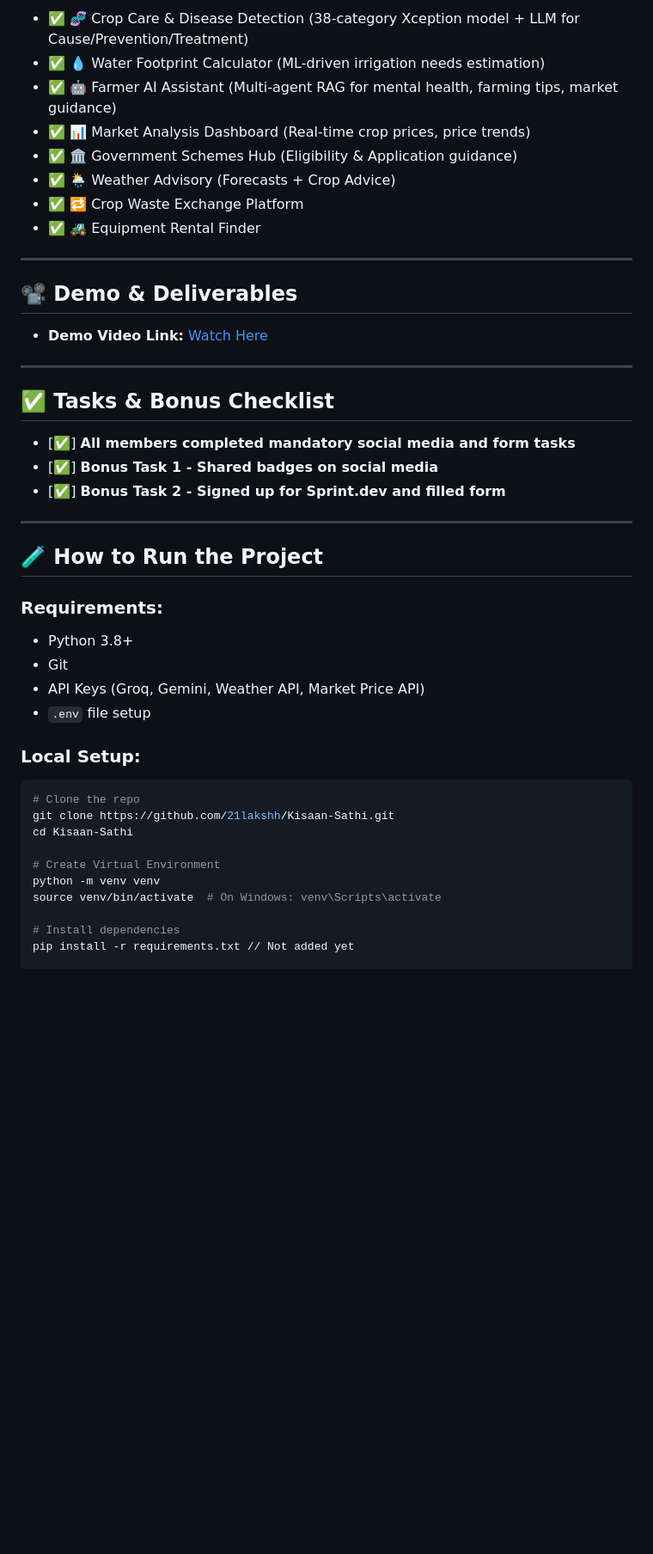
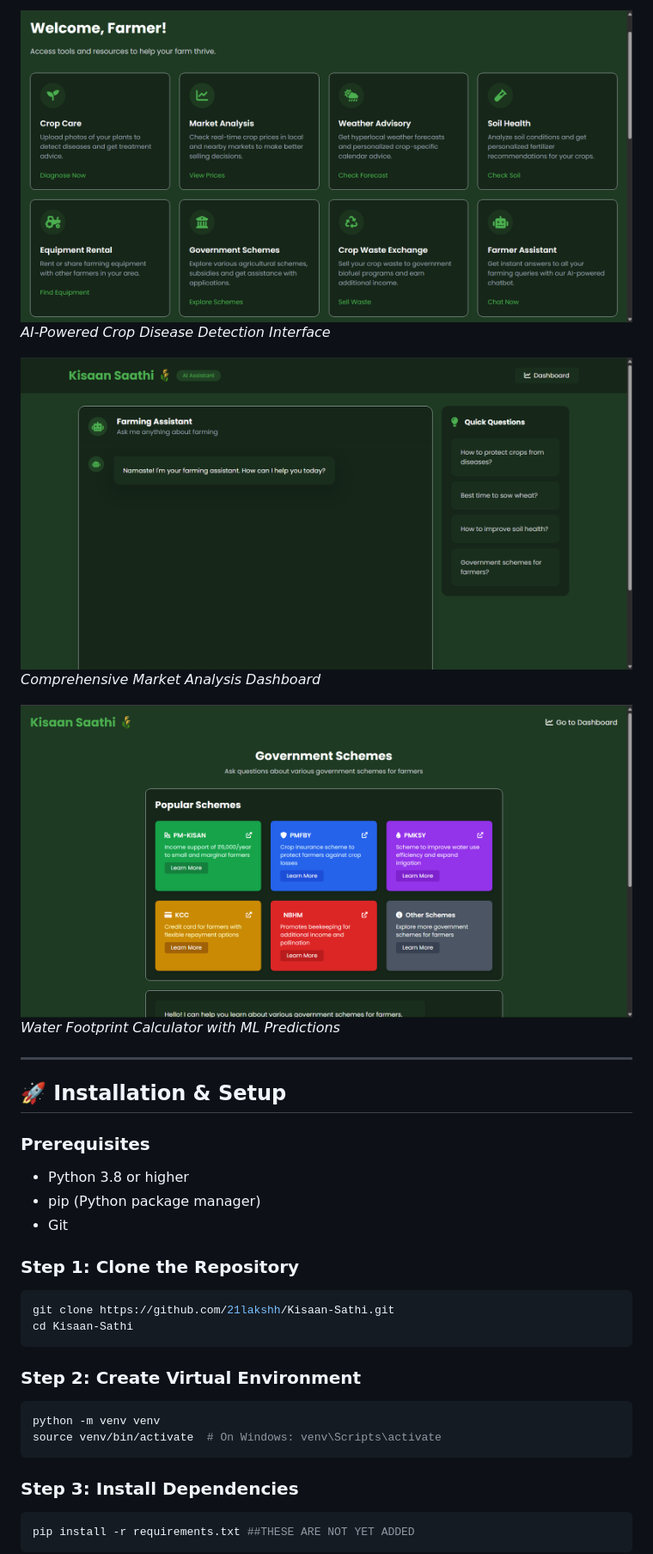
Before and after one commit to 21lakshh/Kisaan-Saathi, a Markdown page: README.md, the part around one of its changes. Shown at 86% size. GitHub-like rendering; blank space fills up the shorter version.

````diff
--- a/README.md
+++ b/README.md
@@ -53,47 +131,36 @@ It addresses key challenges like disease detection, market pricing, resource man
 
-- ✅ 🧬 Crop Care & Disease Detection (38-category Xception model + LLM for Cause/Prevention/Treatment)
-- ✅ 💧 Water Footprint Calculator (ML-driven irrigation needs estimation)
-- ✅ 🤖 Farmer AI Assistant (Multi-agent RAG for mental health, farming tips, market guidance)
-- ✅ 📊 Market Analysis Dashboard (Real-time crop prices, price trends)
-- ✅ 🏛️ Government Schemes Hub (Eligibility & Application guidance)
-- ✅ 🌦️ Weather Advisory (Forecasts + Crop Advice)
-- ✅ 🔁 Crop Waste Exchange Platform
-- ✅ 🚜 Equipment Rental Finder
+![Disease Detection](Images/image2.png)
+*AI-Powered Crop Disease Detection Interface*
+
+![Market Analysis](Images/image3.png)
+*Comprehensive Market Analysis Dashboard*
+
+![Water Calculator](Images/image4.png)
+*Water Footprint Calculator with ML Predictions*
 
 ---
 
-## 📽️ Demo & Deliverables
+## 🚀 Installation & Setup
 
-- **Demo Video Link:** [Watch Here](https://youtu.be/XoOM4berjAY)
+### Prerequisites
+- Python 3.8 or higher
+- pip (Python package manager)
+- Git
 
----
-
-## ✅ Tasks & Bonus Checklist
-
-- [✅] **All members completed mandatory social media and form tasks**
-- [✅] **Bonus Task 1 - Shared badges on social media**
-- [✅] **Bonus Task 2 - Signed up for Sprint.dev and filled form**
-
----
-
-## 🧪 How to Run the Project
-
-### Requirements:
-- Python 3.8+
-- Git
-- API Keys (Groq, Gemini, Weather API, Market Price API)
-- `.env` file setup
-
-### Local Setup:
+### Step 1: Clone the Repository
 ```bash
-# Clone the repo
 git clone https://github.com/21lakshh/Kisaan-Sathi.git
 cd Kisaan-Sathi
+```
 
-# Create Virtual Environment
+### Step 2: Create Virtual Environment
+```bash
 python -m venv venv
 source venv/bin/activate  # On Windows: venv\Scripts\activate
+```
 
-# Install dependencies
-pip install -r requirements.txt // Not added yet
+### Step 3: Install Dependencies
+```bash
+pip install -r requirements.txt ##THESE ARE NOT YET ADDED
+```
 
````
Also changed, not shown: other parts of README.md (+117 -31 lines).
